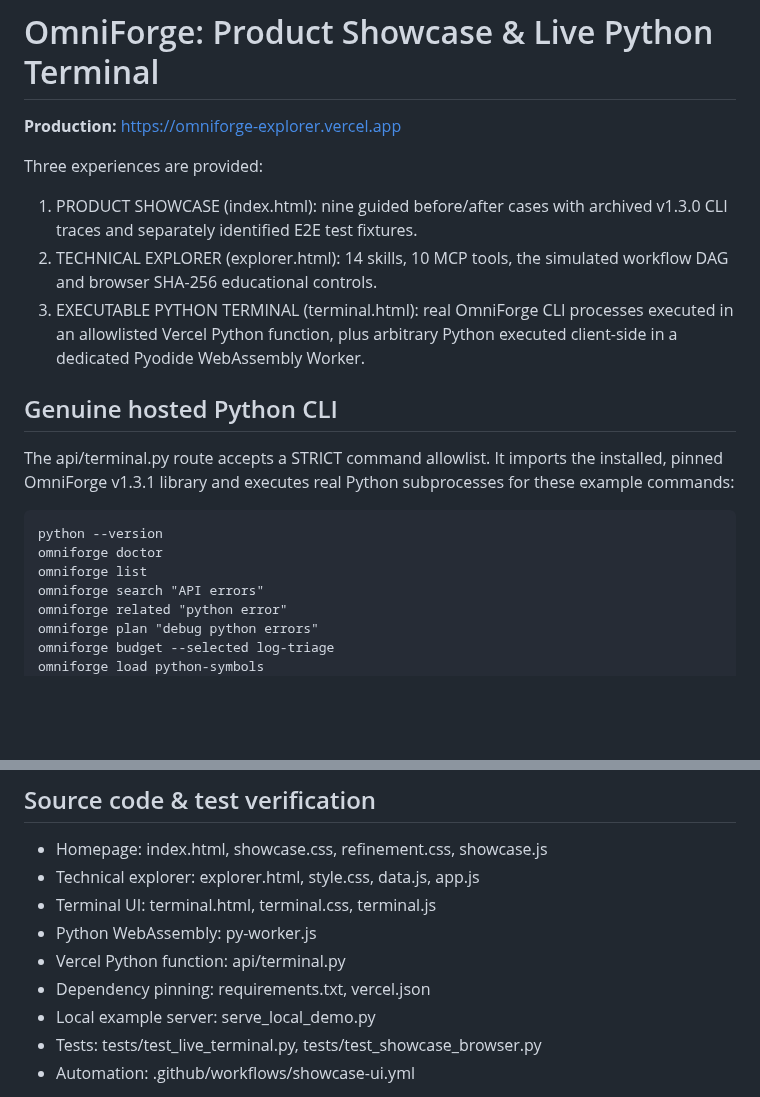
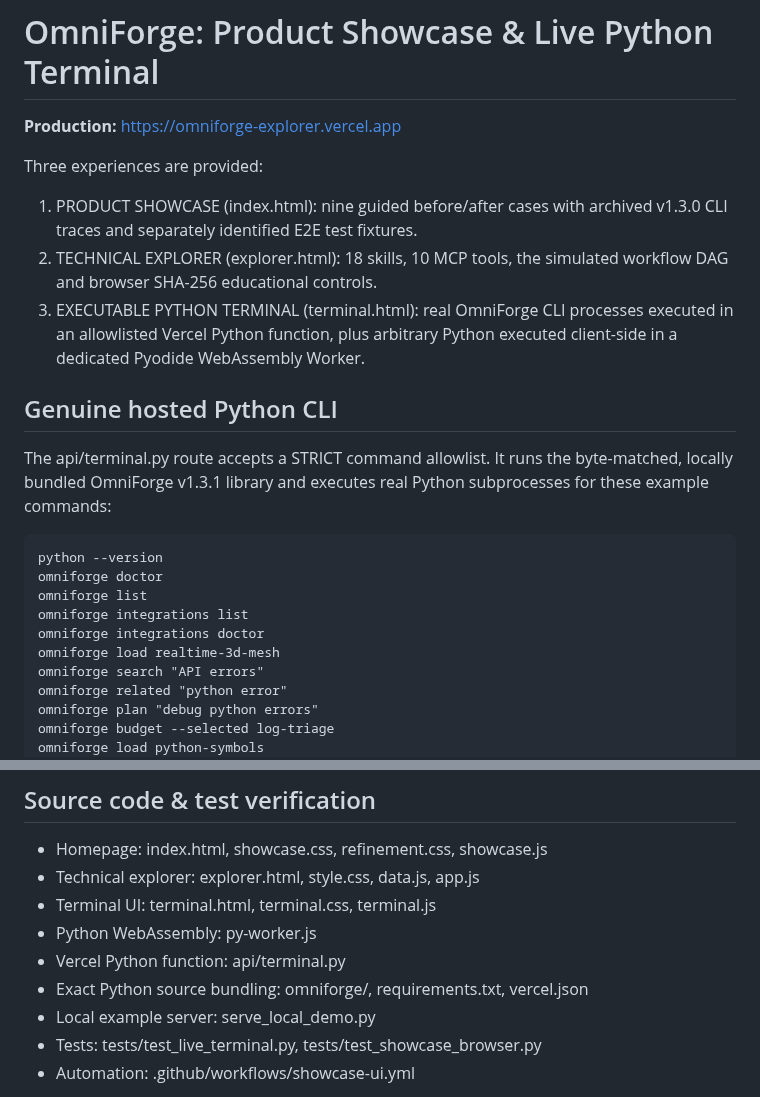
Before and after one commit to muhdmunir961-byte/omniforge, a Markdown page: web-preview/README.md, 2 parts joined by grey strips. Drawn GitHub-style; blank space fills up the shorter version.

Commit message:
docs(web): describe 18 skills and actual bundled Python integration commands

```diff
--- a/web-preview/README.md
+++ b/web-preview/README.md
@@ -6,7 +6,7 @@ Three experiences are provided:
 
 1. PRODUCT SHOWCASE (index.html): nine guided before/after cases with archived
    v1.3.0 CLI traces and separately identified E2E test fixtures.
-2. TECHNICAL EXPLORER (explorer.html): 14 skills, 10 MCP tools, the simulated
+2. TECHNICAL EXPLORER (explorer.html): 18 skills, 10 MCP tools, the simulated
    workflow DAG and browser SHA-256 educational controls.
 3. EXECUTABLE PYTHON TERMINAL (terminal.html): real OmniForge CLI processes
    executed in an allowlisted Vercel Python function, plus arbitrary Python
@@ -14,13 +14,15 @@ Three experiences are provided:
 
 ## Genuine hosted Python CLI
 
-The api/terminal.py route accepts a STRICT command allowlist. It imports the
-installed, pinned OmniForge v1.3.1 library and executes real Python subprocesses
+The api/terminal.py route accepts a STRICT command allowlist. It runs the byte-matched, locally bundled OmniForge v1.3.1 library and executes real Python subprocesses
 for these example commands:
 
     python --version
     omniforge doctor
     omniforge list
+    omniforge integrations list
+    omniforge integrations doctor
+    omniforge load realtime-3d-mesh
     omniforge search "API errors"
     omniforge related "python error"
     omniforge plan "debug python errors"
@@ -85,7 +87,7 @@ Static-only mode (API unavailable):
 - Terminal UI: terminal.html, terminal.css, terminal.js
 - Python WebAssembly: py-worker.js
 - Vercel Python function: api/terminal.py
-- Dependency pinning: requirements.txt, vercel.json
+- Exact Python source bundling: omniforge/, requirements.txt, vercel.json
 - Local example server: serve_local_demo.py
 - Tests: tests/test_live_terminal.py, tests/test_showcase_browser.py
 - Automation: .github/workflows/showcase-ui.yml
```
